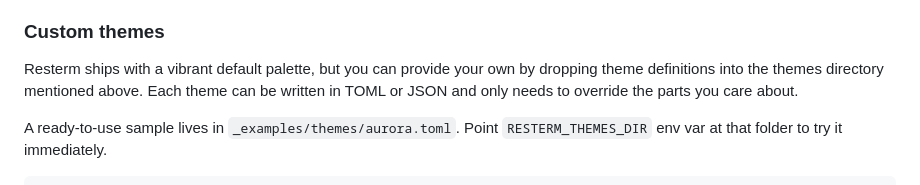
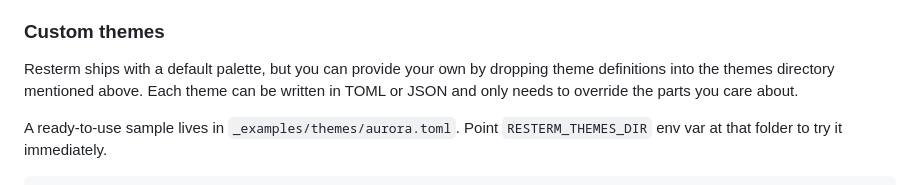
Before and after one commit to unkn0wn-root/resterm, a Markdown page: README.md, the part around the change. Rendered like a GitHub page.

Commit message:
chore: don't be 'candy' about color palette

```diff
--- a/README.md
+++ b/README.md
@@ -164,7 +164,7 @@ If you copied the command from a shell, prefixes like `sudo` or `$` are ignored
 
 ### Custom themes
 
-Resterm ships with a vibrant default palette, but you can provide your own by dropping theme definitions into the themes directory mentioned above. Each theme can be written in TOML or JSON and only needs to override the parts you care about.
+Resterm ships with a default palette, but you can provide your own by dropping theme definitions into the themes directory mentioned above. Each theme can be written in TOML or JSON and only needs to override the parts you care about.
 
 A ready-to-use sample lives in `_examples/themes/aurora.toml`. Point `RESTERM_THEMES_DIR` env var at that folder to try it immediately.
 
```
